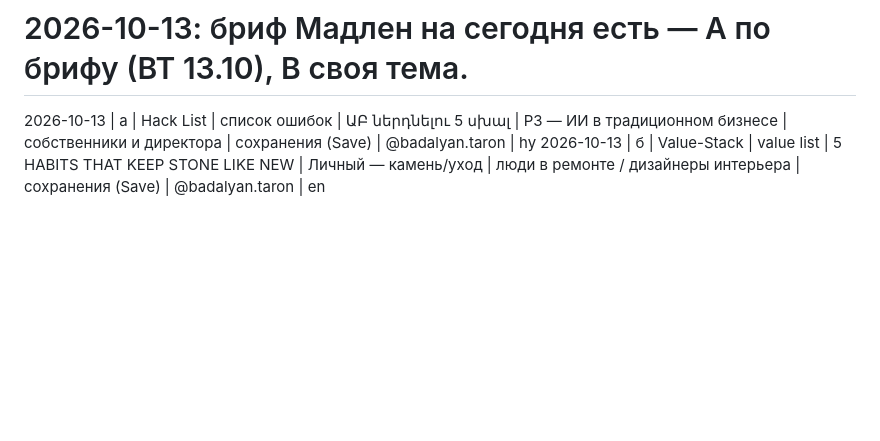
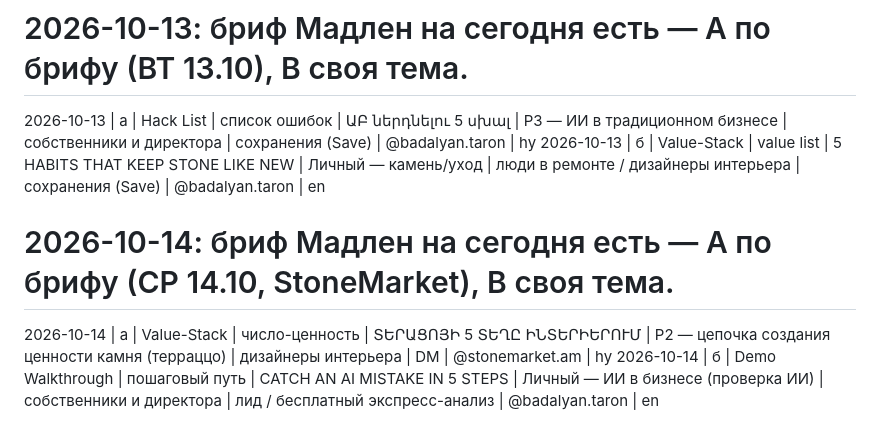
Before and after one commit to worktaronbadalyan-hub/inessa-design, a Markdown page: stonetalks/carousel-log.md, the part around the change. Drawn GitHub-style; blank space fills up the shorter version.

Commit message:
Carousel log 2026-10-14

```diff
--- a/stonetalks/carousel-log.md
+++ b/stonetalks/carousel-log.md
@@ -31,3 +31,6 @@
 # 2026-10-13: бриф Мадлен на сегодня есть — A по брифу (ВТ 13.10), B своя тема.
 2026-10-13 | а | Hack List | список ошибок | ԱԲ ներդնելու 5 սխալ | P3 — ИИ в традиционном бизнесе | собственники и директора | сохранения (Save) | @badalyan.taron | hy
 2026-10-13 | б | Value-Stack | value list | 5 HABITS THAT KEEP STONE LIKE NEW | Личный — камень/уход | люди в ремонте / дизайнеры интерьера | сохранения (Save) | @badalyan.taron | en
+# 2026-10-14: бриф Мадлен на сегодня есть — A по брифу (СР 14.10, StoneMarket), B своя тема.
+2026-10-14 | а | Value-Stack | число-ценность | ՏԵՐԱՑՈՅԻ 5 ՏԵՂԸ ԻՆՏԵՐԻԵՐՈՒՄ | P2 — цепочка создания ценности камня (терраццо) | дизайнеры интерьера | DM | @stonemarket.am | hy
+2026-10-14 | б | Demo Walkthrough | пошаговый путь | CATCH AN AI MISTAKE IN 5 STEPS | Личный — ИИ в бизнесе (проверка ИИ) | собственники и директора | лид / бесплатный экспресс-анализ | @badalyan.taron | en
```
